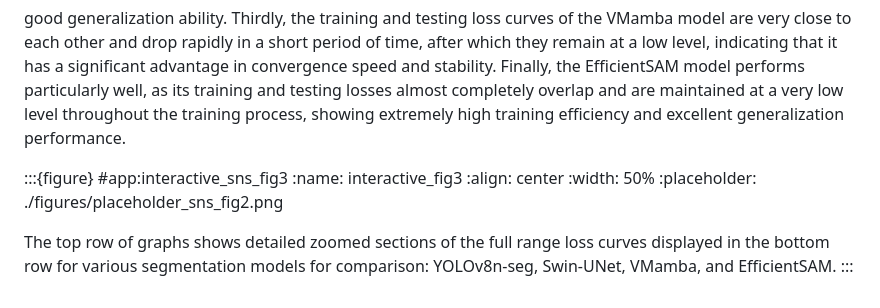
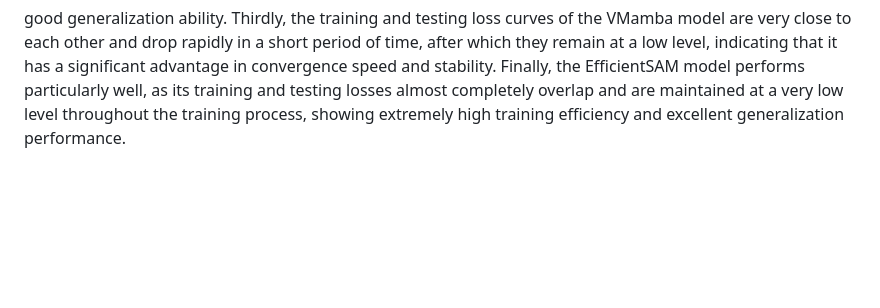
Before and after one commit to bnext-bio/nucleus-developer-notes, a Markdown page: dev-notes/01_modify_template/main.md, the part around the change. Rendered like a GitHub page; blank space fills up the shorter version.

```diff
--- a/dev-notes/01_modify_template/main.md
+++ b/dev-notes/01_modify_template/main.md
@@ -41,12 +41,3 @@ The top row of graphs shows detailed zoomed sections of the full range loss curv
 :::
 
  good generalization ability. Thirdly, the training and testing loss curves of the VMamba model are very close to each other and drop rapidly in a short period of time, after which they remain at a low level, indicating that it has a significant advantage in convergence speed and stability. Finally, the EfficientSAM model performs particularly well, as its training and testing losses almost completely overlap and are maintained at a very low level throughout the training process, showing extremely high training efficiency and excellent generalization performance.
-
-:::{figure} #app:interactive_sns_fig3
-:name: interactive_fig3
-:align: center
-:width: 50%
-:placeholder: ./figures/placeholder_sns_fig2.png
-
-The top row of graphs shows detailed zoomed sections of the full range loss curves displayed in the bottom row for various segmentation models for comparison: YOLOv8n-seg, Swin-UNet, VMamba, and EfficientSAM.
-:::
```
